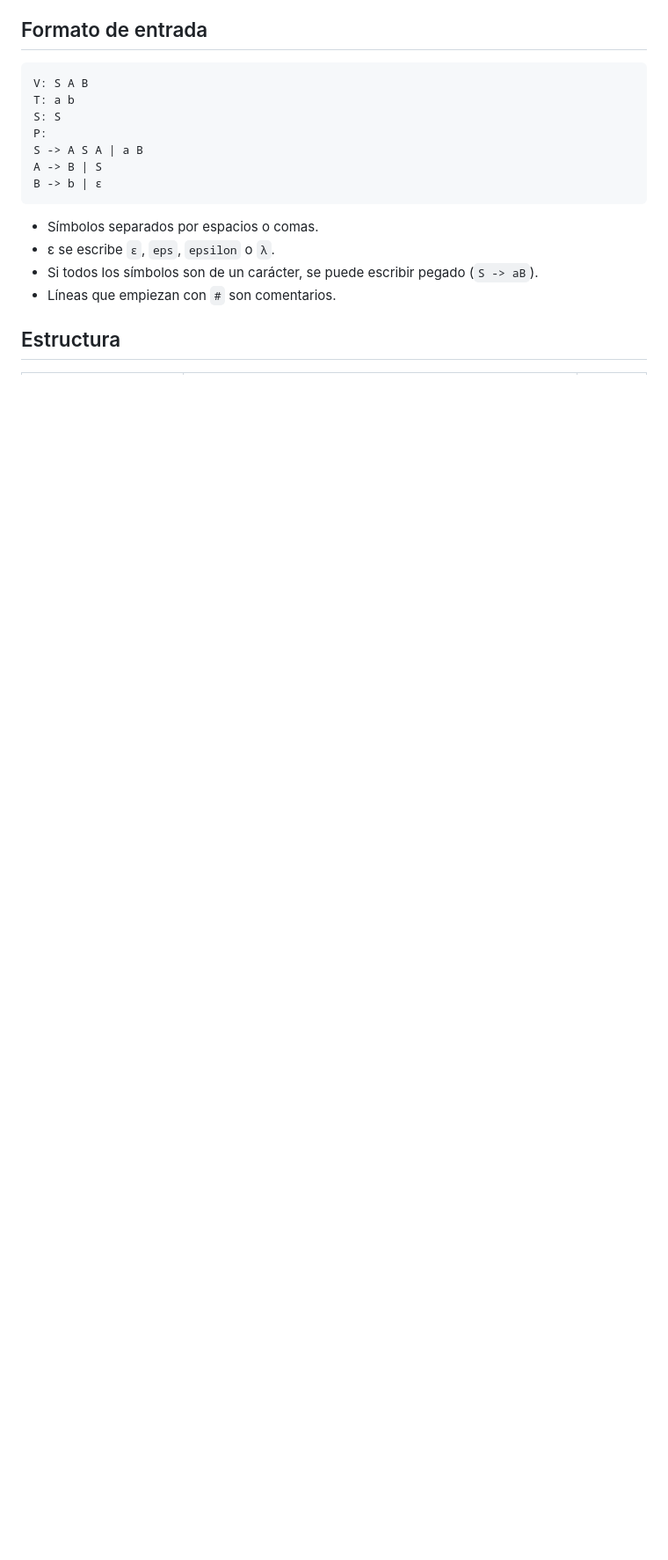
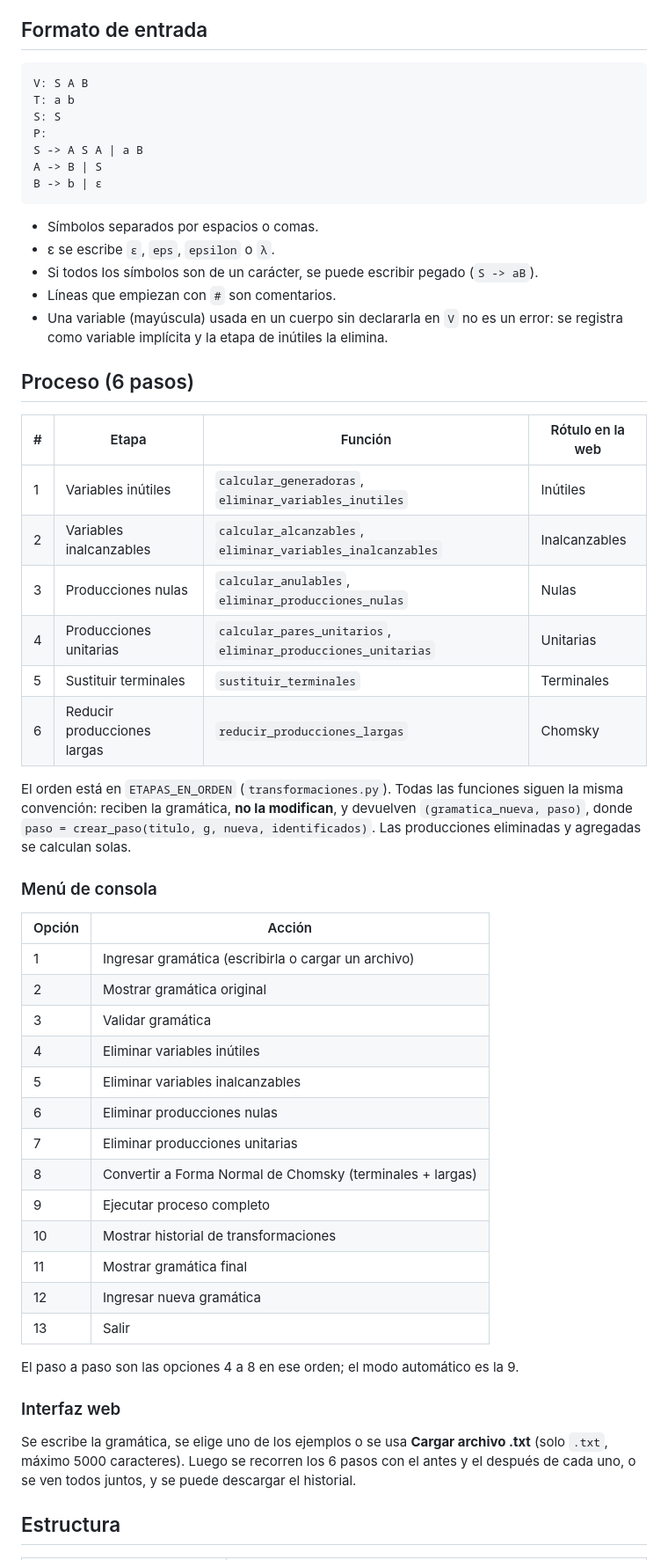
Before and after one commit to angelvesga/tc_microproyecto1, a Markdown page: README.md, the part around one of its changes. Shown at 88% size. GitHub-like rendering; blank space fills up the shorter version.

```diff
--- a/README.md
+++ b/README.md
@@ -30,6 +38,50 @@ B -> b | ε
 - ε se escribe `ε`, `eps`, `epsilon` o `λ`.
 - Si todos los símbolos son de un carácter, se puede escribir pegado (`S -> aB`).
 - Líneas que empiezan con `#` son comentarios.
+- Una variable (mayúscula) usada en un cuerpo sin declararla en `V` no es un error:
+  se registra como variable implícita y la etapa de inútiles la elimina.
+
+## Proceso (6 pasos)
+
+| # | Etapa | Función | Rótulo en la web |
+|---|---|---|---|
+| 1 | Variables inútiles | `calcular_generadoras`, `eliminar_variables_inutiles` | Inútiles |
+| 2 | Variables inalcanzables | `calcular_alcanzables`, `eliminar_variables_inalcanzables` | Inalcanzables |
+| 3 | Producciones nulas | `calcular_anulables`, `eliminar_producciones_nulas` | Nulas |
+| 4 | Producciones unitarias | `calcular_pares_unitarios`, `eliminar_producciones_unitarias` | Unitarias |
+| 5 | Sustituir terminales | `sustituir_terminales` | Terminales |
+| 6 | Reducir producciones largas | `reducir_producciones_largas` | Chomsky |
+
+El orden está en `ETAPAS_EN_ORDEN` (`transformaciones.py`). Todas las funciones siguen la
+misma convención: reciben la gramática, **no la modifican**, y devuelven
+`(gramatica_nueva, paso)`, donde `paso = crear_paso(titulo, g, nueva, identificados)`.
+Las producciones eliminadas y agregadas se calculan solas.
+
+### Menú de consola
+
+| Opción | Acción |
+|---|---|
+| 1 | Ingresar gramática (escribirla o cargar un archivo) |
+| 2 | Mostrar gramática original |
+| 3 | Validar gramática |
+| 4 | Eliminar variables inútiles |
+| 5 | Eliminar variables inalcanzables |
+| 6 | Eliminar producciones nulas |
+| 7 | Eliminar producciones unitarias |
+| 8 | Convertir a Forma Normal de Chomsky (terminales + largas) |
+| 9 | Ejecutar proceso completo |
+| 10 | Mostrar historial de transformaciones |
+| 11 | Mostrar gramática final |
+| 12 | Ingresar nueva gramática |
+| 13 | Salir |
+
+El paso a paso son las opciones 4 a 8 en ese orden; el modo automático es la 9.
+
+### Interfaz web
+
+Se escribe la gramática, se elige uno de los ejemplos o se usa **Cargar archivo .txt**
+(solo `.txt`, máximo 5000 caracteres). Luego se recorren los 6 pasos con el antes y el
+después de cada uno, o se ven todos juntos, y se puede descargar el historial.
 
 ## Estructura
 
```
Also changed, not shown: other parts of README.md (+37 -30 lines), GUIA_SUSTENTACION.md (deleted, +0 -481 lines).
